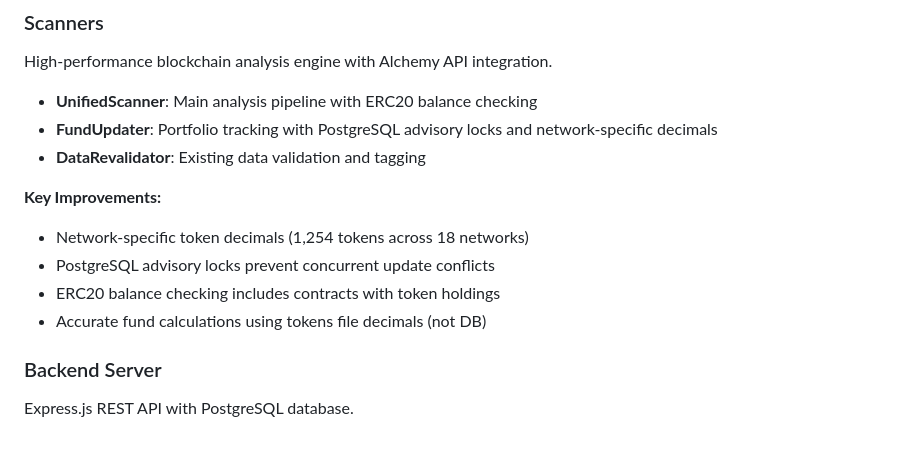
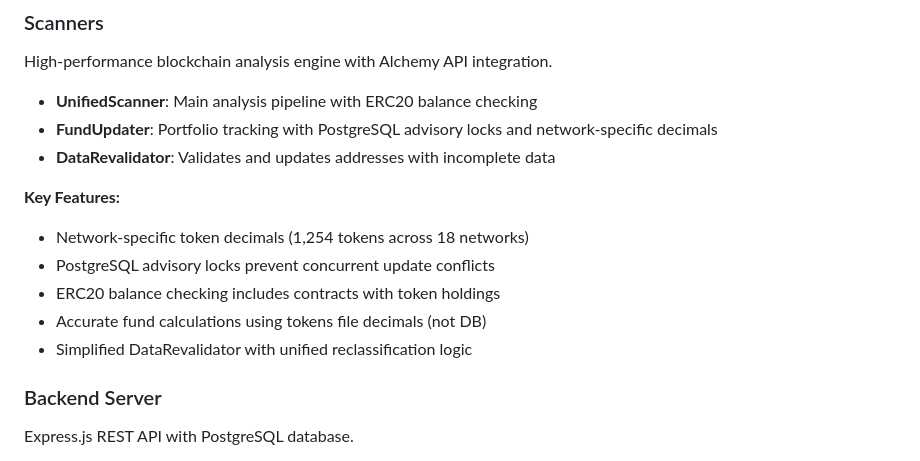
Before and after one commit to kismp123/BugChainIndexer, a Markdown page: README.md, the part around the change. Rendered like a GitHub page.

```diff
--- a/README.md
+++ b/README.md
@@ -219,13 +219,14 @@ npm start  # Starts HTTPS server on port 443
 High-performance blockchain analysis engine with Alchemy API integration.
 - **UnifiedScanner**: Main analysis pipeline with ERC20 balance checking
 - **FundUpdater**: Portfolio tracking with PostgreSQL advisory locks and network-specific decimals
-- **DataRevalidator**: Existing data validation and tagging
+- **DataRevalidator**: Validates and updates addresses with incomplete data
 
-**Key Improvements:**
+**Key Features:**
 - Network-specific token decimals (1,254 tokens across 18 networks)
 - PostgreSQL advisory locks prevent concurrent update conflicts
 - ERC20 balance checking includes contracts with token holdings
 - Accurate fund calculations using tokens file decimals (not DB)
+- Simplified DataRevalidator with unified reclassification logic
 
 ### Backend Server
 Express.js REST API with PostgreSQL database.
```
Also changed, not shown: scanners/README.md (+5 -10 lines).
